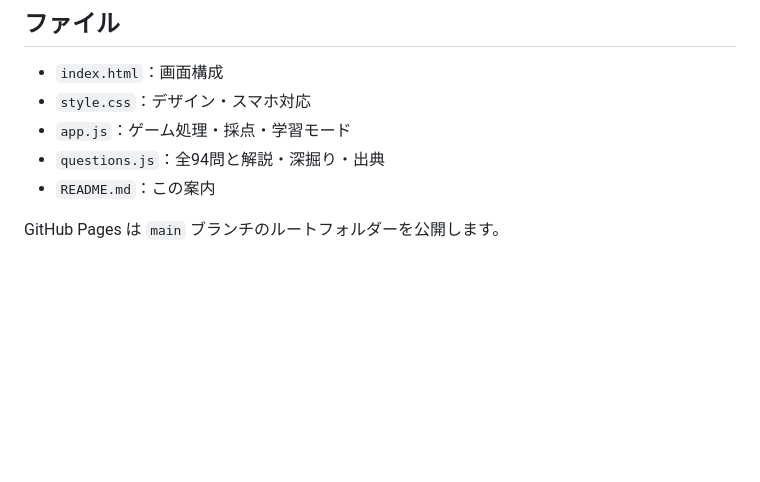
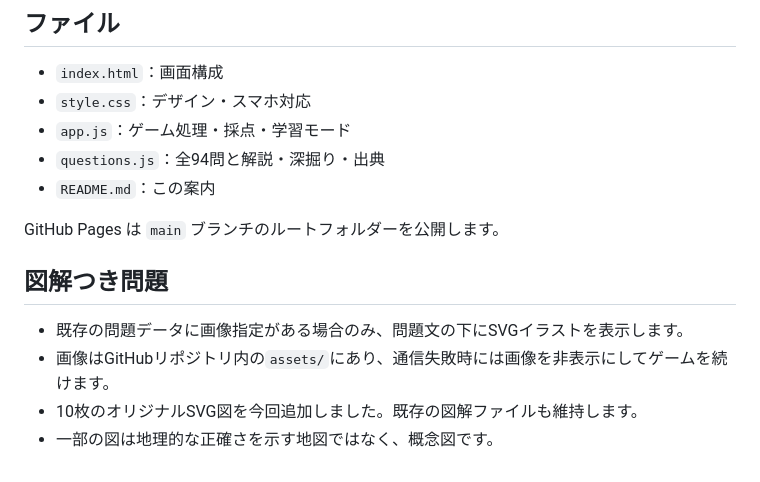
Before and after one commit to manaty-bit/narita-air-quest, a Markdown page: README.md, the part around the change. GitHub-like rendering; blank space fills up the shorter version.

Commit message:
Display optional quiz diagrams without exposing correct answers

```diff
--- a/README.md
+++ b/README.md
@@ -61,3 +61,10 @@ https://manaty-bit.github.io/narita-air-quest/
 - `README.md`：この案内
 
 GitHub Pages は `main` ブランチのルートフォルダーを公開します。
+
+## 図解つき問題
+
+- 既存の問題データに画像指定がある場合のみ、問題文の下にSVGイラストを表示します。
+- 画像はGitHubリポジトリ内の`assets/`にあり、通信失敗時には画像を非表示にしてゲームを続けます。
+- 10枚のオリジナルSVG図を今回追加しました。既存の図解ファイルも維持します。
+- 一部の図は地理的な正確さを示す地図ではなく、概念図です。
```
